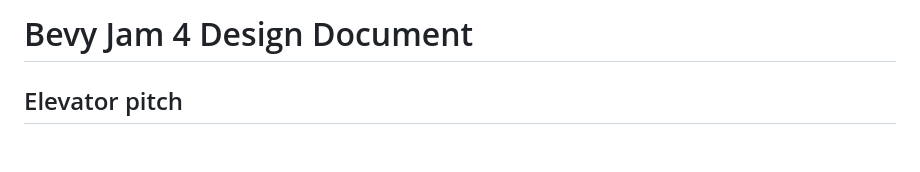
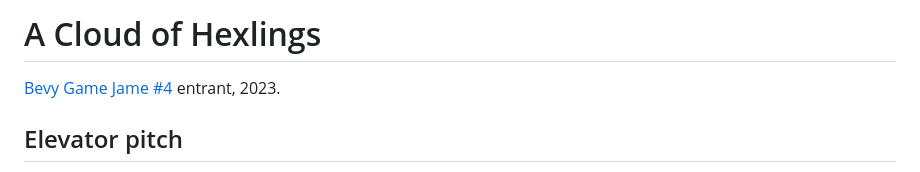
Before and after one commit to richchurcher/a_cloud_of_hexlings, a Markdown page: README.md, the part around one of its changes. GitHub-like rendering; blank space fills up the shorter version.

```diff
--- a/README.md
+++ b/README.md
@@ -1,4 +1,6 @@
-# Bevy Jam 4 Design Document
+# A Cloud of Hexlings
+
+[Bevy Game Jame #4](https://itch.io/jam/bevy-jam-4) entrant, 2023.
 
 ## Elevator pitch
 
```
Also changed, not shown: other parts of README.md (+3 -3 lines).
